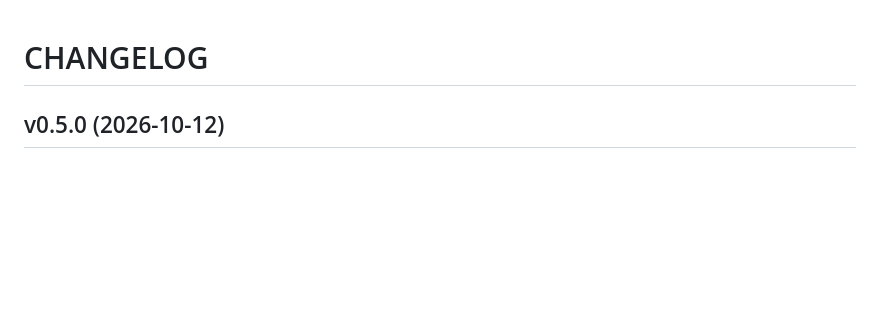
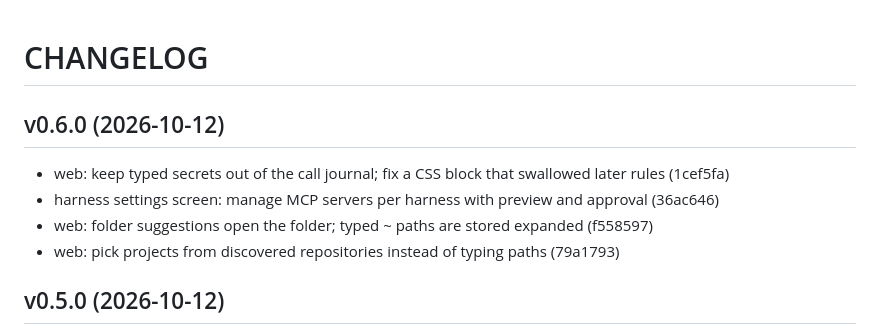
Before and after one commit to myself-engine/me, a Markdown page: CHANGELOG.md, the part around the change. GitHub-like rendering; blank space fills up the shorter version.

Commit message:
release: v0.6.0

```diff
--- a/CHANGELOG.md
+++ b/CHANGELOG.md
@@ -1,4 +1,11 @@
 # CHANGELOG
+
+## v0.6.0 (2026-10-12)
+
+- web: keep typed secrets out of the call journal; fix a CSS block that swallowed later rules (1cef5fa)
+- harness settings screen: manage MCP servers per harness with preview and approval (36ac646)
+- web: folder suggestions open the folder; typed ~ paths are stored expanded (f558597)
+- web: pick projects from discovered repositories instead of typing paths (79a1793)
 
 ## v0.5.0 (2026-10-12)
 
```
